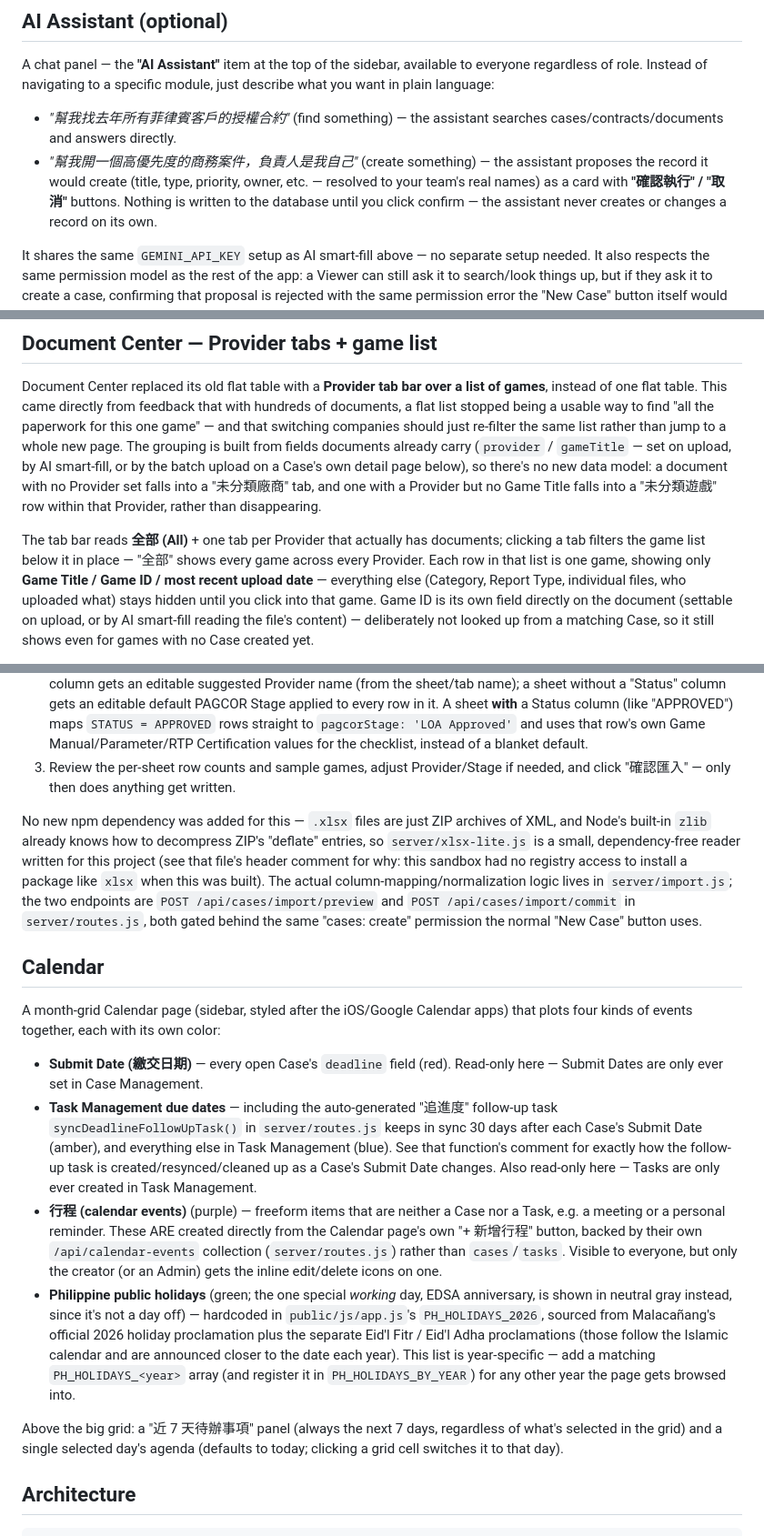
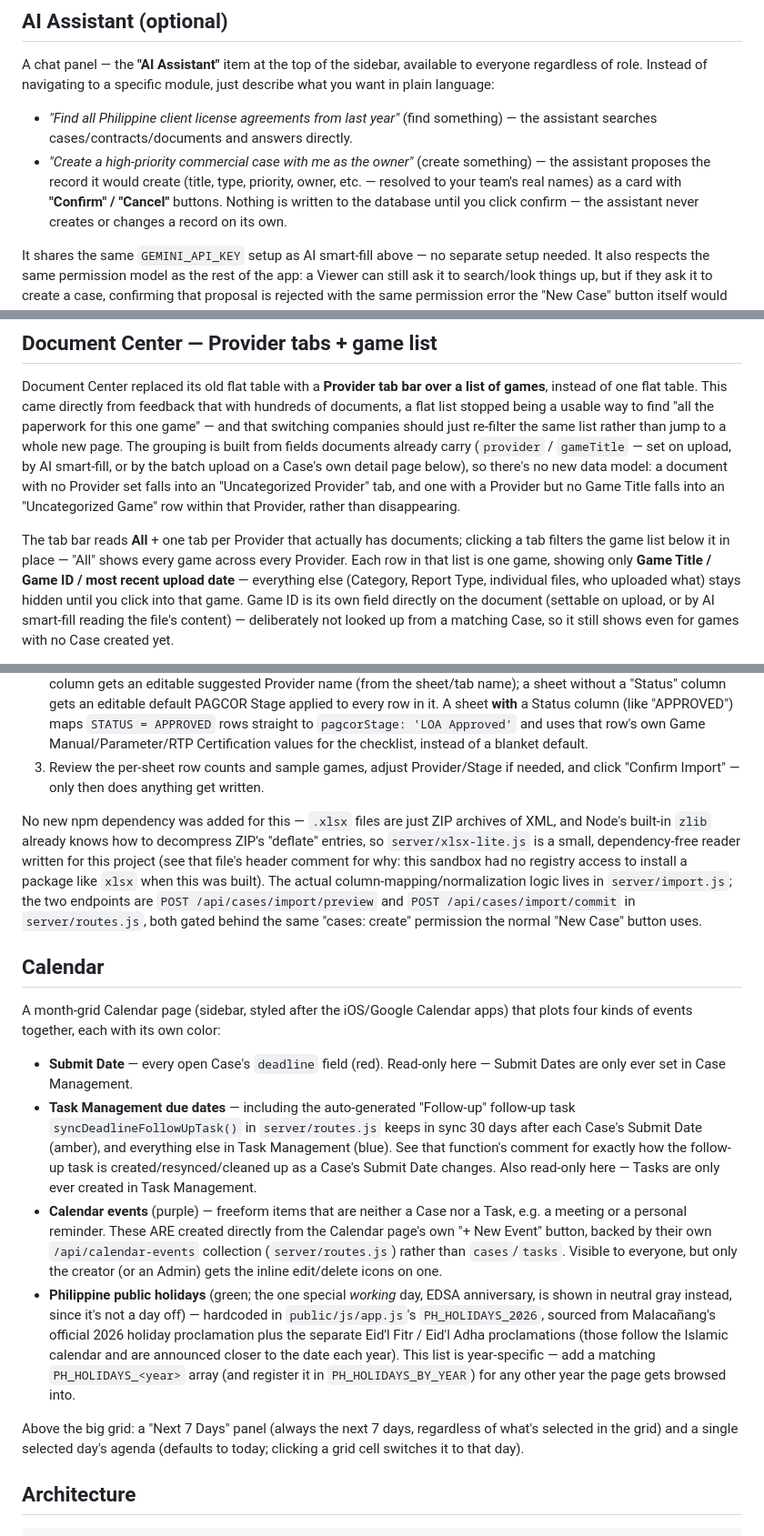
Before and after one commit to Perception-Gaming-Inc/legal-genie, a Markdown page: README.md, 3 parts joined by grey strips. Shown at 91% size. Drawn GitHub-style.

```diff
--- a/README.md
+++ b/README.md
@@ -198,12 +198,14 @@ A chat panel — the **"AI Assistant"** item at the top of the sidebar,
 available to everyone regardless of role. Instead of navigating to a
 specific module, just describe what you want in plain language:
 
-- *"幫我找去年所有菲律賓客戶的授權合約"* (find something) — the assistant
-  searches cases/contracts/documents and answers directly.
-- *"幫我開一個高優先度的商務案件，負責人是我自己"* (create something) — the
+- *"Find all Philippine client license agreements from last year"* (find
+  something) — the assistant searches cases/contracts/documents and answers
+  directly.
+- *"Create a high-priority commercial case with me as the owner"* (create
+  something) — the
   assistant proposes the record it would create (title, type, priority,
   owner, etc. — resolved to your team's real names) as a card with
-  **"確認執行" / "取消"** buttons. Nothing is written to the database until
+  **"Confirm" / "Cancel"** buttons. Nothing is written to the database until
   you click confirm — the assistant never creates or changes a record on
   its own.
 
@@ -233,11 +235,12 @@ The grouping is built from fields documents already carry (`provider` /
 `gameTitle` — set on upload, by AI smart-fill, or by the batch upload on a
 Case's own detail page below), so there's no new data model: a document
 with no Provider set falls
-into a "未分類廠商" tab, and one with a Provider but no Game Title falls
-into a "未分類遊戲" row within that Provider, rather than disappearing.
+into an "Uncategorized Provider" tab, and one with a Provider but no Game
+Title falls into an "Uncategorized Game" row within that Provider, rather
+than disappearing.
 
-The tab bar reads **全部 (All)** + one tab per Provider that actually has
-documents; clicking a tab filters the game list below it in place — "全部"
+The tab bar reads **All** + one tab per Provider that actually has
+documents; clicking a tab filters the game list below it in place — "All"
 shows every game across every Provider. Each row in that list is one game,
 showing only **Game Title / Game ID / most recent upload date** — everything
 else (Category, Report Type, individual files, who uploaded what) stays
@@ -608,7 +611,7 @@ How it works:
    uses that row's own Game Manual/Parameter/RTP Certification values for
    the checklist, instead of a blanket default.
 3. Review the per-sheet row counts and sample games, adjust Provider/Stage
-   if needed, and click "確認匯入" — only then does anything get written.
+   if needed, and click "Confirm Import" — only then does anything get written.
 
 No new npm dependency was added for this — `.xlsx` files are just ZIP
 archives of XML, and Node's built-in `zlib` already knows how to decompress
@@ -625,18 +628,18 @@ the same "cases: create" permission the normal "New Case" button uses.
 A month-grid Calendar page (sidebar, styled after the iOS/Google Calendar
 apps) that plots four kinds of events together, each with its own color:
 
-- **Submit Date (繳交日期)** — every open Case's `deadline` field (red).
+- **Submit Date** — every open Case's `deadline` field (red).
   Read-only here — Submit Dates are only ever set in Case Management.
-- **Task Management due dates** — including the auto-generated "追進度"
+- **Task Management due dates** — including the auto-generated "Follow-up"
   follow-up task `syncDeadlineFollowUpTask()` in `server/routes.js` keeps in
   sync 30 days after each Case's Submit Date (amber), and everything else
   in Task Management (blue). See that function's comment for exactly how
   the follow-up task is created/resynced/cleaned up as a Case's Submit Date
   changes. Also read-only here — Tasks are only ever created in Task
   Management.
-- **行程 (calendar events)** (purple) — freeform items that are neither a
+- **Calendar events** (purple) — freeform items that are neither a
   Case nor a Task, e.g. a meeting or a personal reminder. These ARE created
-  directly from the Calendar page's own "+ 新增行程" button, backed by their
+  directly from the Calendar page's own "+ New Event" button, backed by their
   own `/api/calendar-events` collection (`server/routes.js`) rather than
   `cases`/`tasks`. Visible to everyone, but only the creator (or an Admin)
   gets the inline edit/delete icons on one.
@@ -649,7 +652,7 @@ apps) that plots four kinds of events together, each with its own color:
   add a matching `PH_HOLIDAYS_<year>` array (and register it in
   `PH_HOLIDAYS_BY_YEAR`) for any other year the page gets browsed into.
 
-Above the big grid: a "近 7 天待辦事項" panel (always the next 7 days,
+Above the big grid: a "Next 7 Days" panel (always the next 7 days,
 regardless of what's selected in the grid) and a single selected day's
 agenda (defaults to today; clicking a grid cell switches it to that day).
 
```
Also changed, not shown: other parts of README.md (+16 -16 lines).
